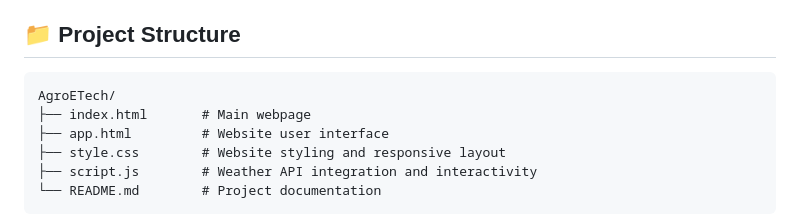
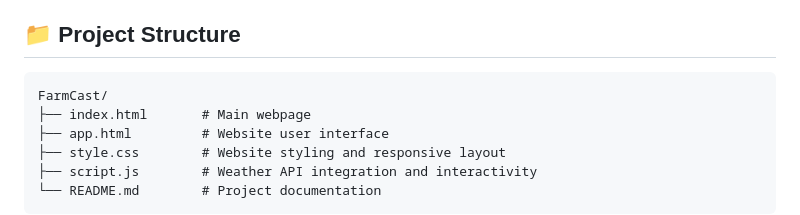
Before and after one commit to Haruto444/IT110, a Markdown page: README.md, the part around the change. Rendered like a GitHub page.

Commit message:
Rename project directory in README
Updated project directory name from 'AgroETech' to 'FarmCast'.

````diff
--- a/README.md
+++ b/README.md
@@ -50,7 +50,7 @@ Weather data is intended for informational purposes and should not replace offic
 ## 📁 Project Structure
 
 ```text
-AgroETech/
+FarmCast/
 ├── index.html       # Main webpage
 ├── app.html         # Website user interface
 ├── style.css        # Website styling and responsive layout
````
